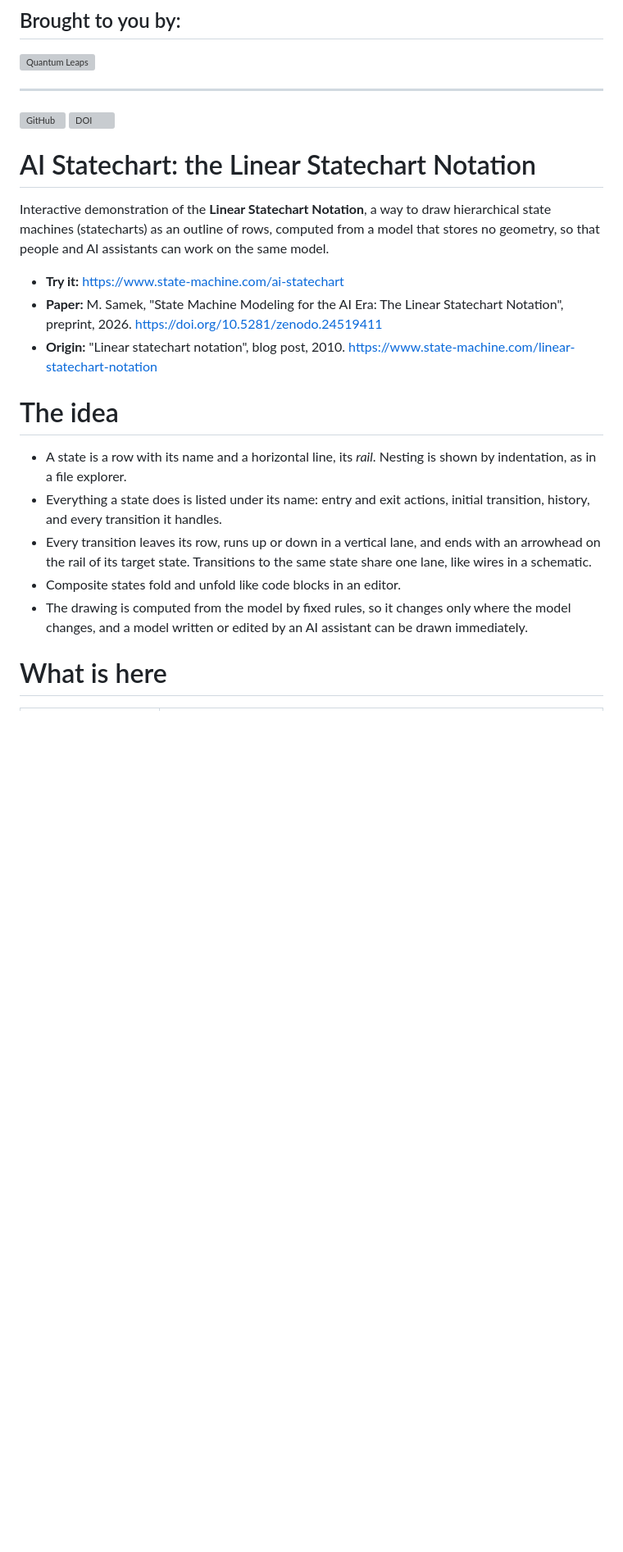
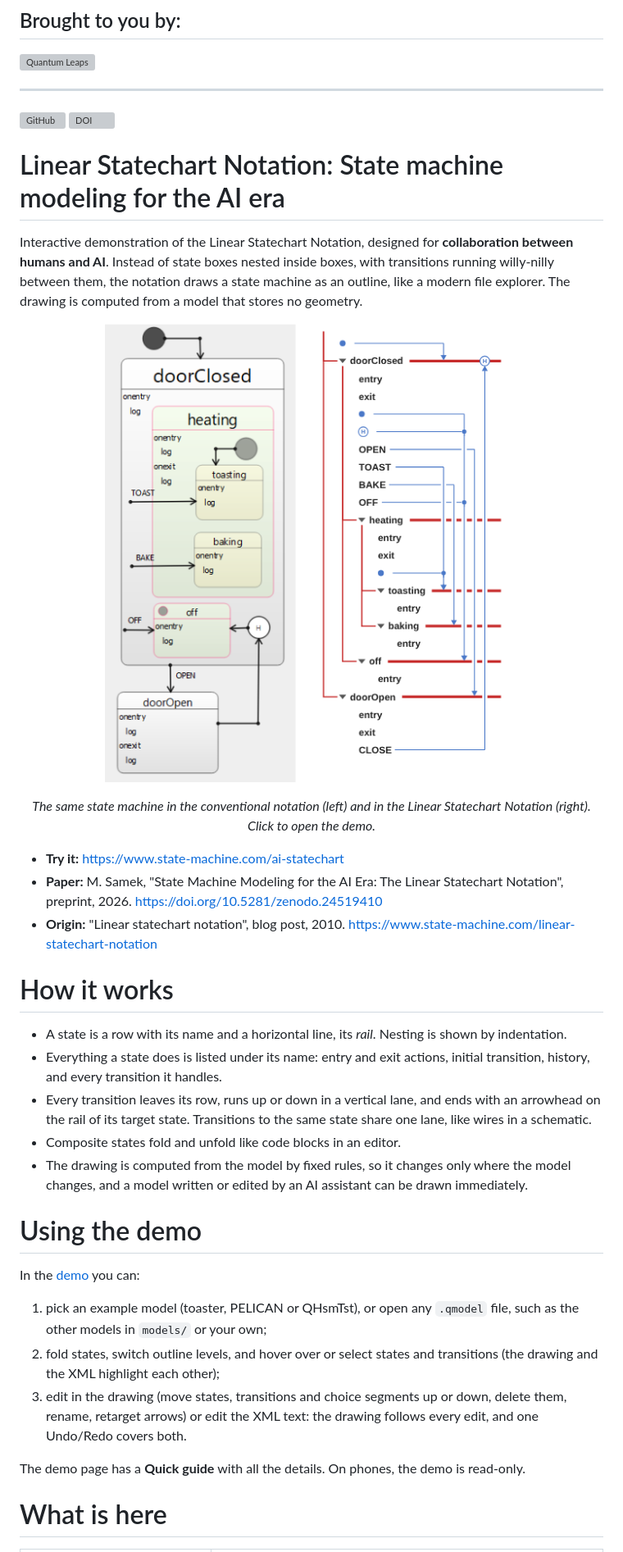
Before and after one commit to QuantumLeaps/ai-statechart, a Markdown page: README.md, the part around one of its changes. Shown at 82% size. Drawn GitHub-style; pictures changed too: img/ai-statechart.png (added); blank space fills up the shorter version; grey boxes are pictures that could not be loaded.

```diff
--- a/README.md
+++ b/README.md
@@ -7,20 +7,33 @@
 
-# AI Statechart: the Linear Statechart Notation
+# Linear Statechart Notation: State machine modeling for the AI era
 
-Interactive demonstration of the **Linear Statechart Notation**, a way to draw hierarchical state machines (statecharts) as an outline of rows, computed from a model that stores no geometry, so that people and AI assistants can work on the same model.
+Interactive demonstration of the Linear Statechart Notation, designed for **collaboration between humans and AI**. Instead of state boxes nested inside boxes, with transitions running willy-nilly between them, the notation draws a state machine as an outline, like a modern file explorer. The drawing is computed from a model that stores no geometry.
+
+<p align="center"><a href="https://www.state-machine.com/ai-statechart" title="Open the interactive demo"><img src="img/ai-statechart.png" alt="The toaster-oven state machine: (a) conventional two-dimensional diagram and (b) the same state machine in the Linear Statechart Notation"/></a></p>
+<p align="center"><i>The same state machine in the conventional notation (left) and in the Linear Statechart Notation (right). Click to open the demo.</i></p>
 
 - **Try it:** https://www.state-machine.com/ai-statechart
-- **Paper:** M. Samek, "State Machine Modeling for the AI Era: The Linear Statechart Notation", preprint, 2026. https://doi.org/10.5281/zenodo.24519411
+- **Paper:** M. Samek, "State Machine Modeling for the AI Era: The Linear Statechart Notation", preprint, 2026. https://doi.org/10.5281/zenodo.24519410
 - **Origin:** "Linear statechart notation", blog post, 2010. https://www.state-machine.com/linear-statechart-notation
 
-# The idea
+# How it works
 
-- A state is a row with its name and a horizontal line, its *rail*. Nesting is shown by indentation, as in a file explorer.
+- A state is a row with its name and a horizontal line, its *rail*. Nesting is shown by indentation.
 - Everything a state does is listed under its name: entry and exit actions, initial transition, history, and every transition it handles.
 - Every transition leaves its row, runs up or down in a vertical lane, and ends with an arrowhead on the rail of its target state. Transitions to the same state share one lane, like wires in a schematic.
 - Composite states fold and unfold like code blocks in an editor.
 - The drawing is computed from the model by fixed rules, so it changes only where the model changes, and a model written or edited by an AI assistant can be drawn immediately.
 
+# Using the demo
+
+In the [demo](https://www.state-machine.com/ai-statechart) you can:
+
+1. pick an example model (toaster, PELICAN or QHsmTst), or open any `.qmodel` file, such as the other models in `models/` or your own;
+2. fold states, switch outline levels, and hover over or select states and transitions (the drawing and the XML highlight each other);
+3. edit in the drawing (move states, transitions and choice segments up or down, delete them, rename, retarget arrows) or edit the XML text: the drawing follows every edit, and one Undo/Redo covers both.
+
+The demo page has a **Quick guide** with all the details. On phones, the demo is read-only.
+
 # What is here
 
 | Path | Content |
```
Also changed, not shown: other parts of README.md (+9 -6 lines), img/og-image.png (added), 5 other files.
